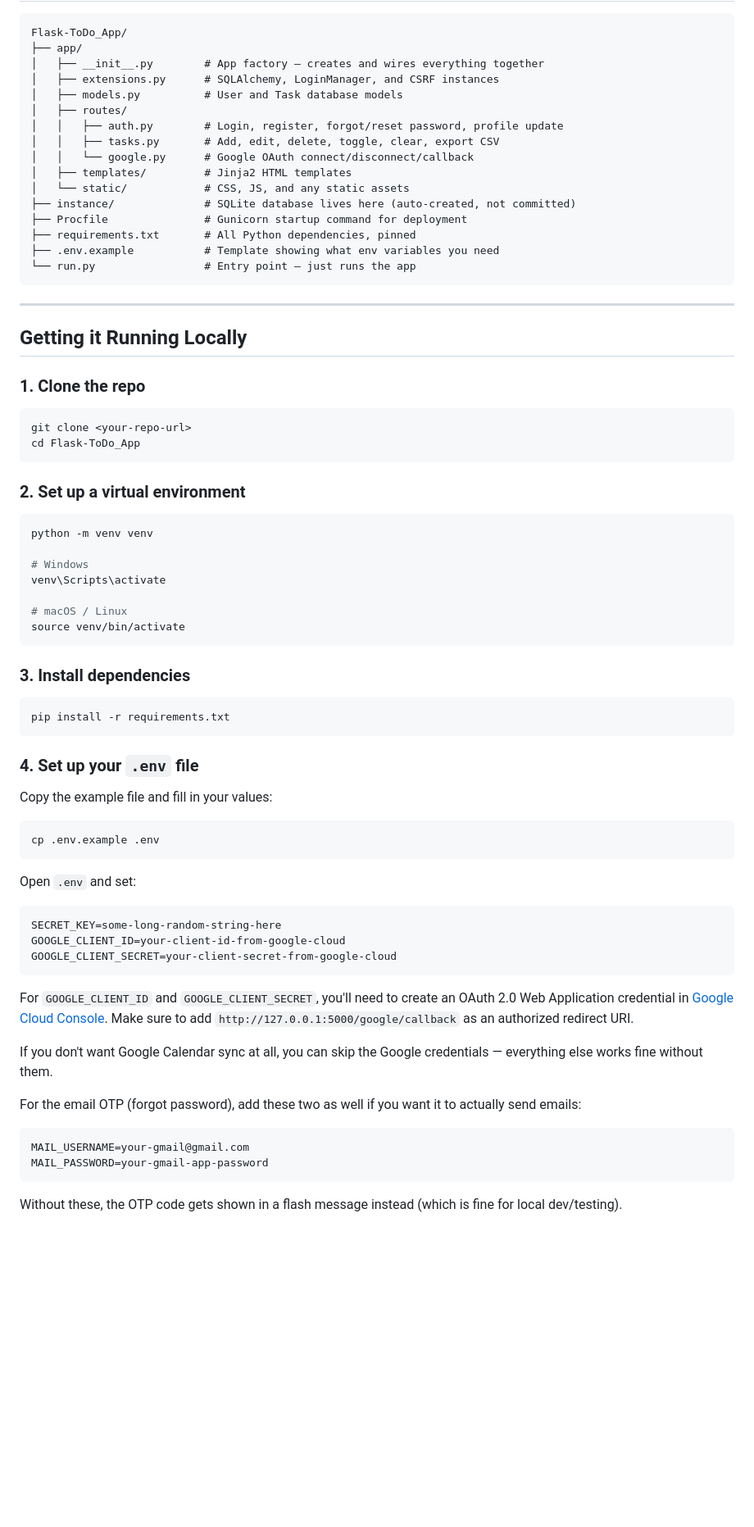
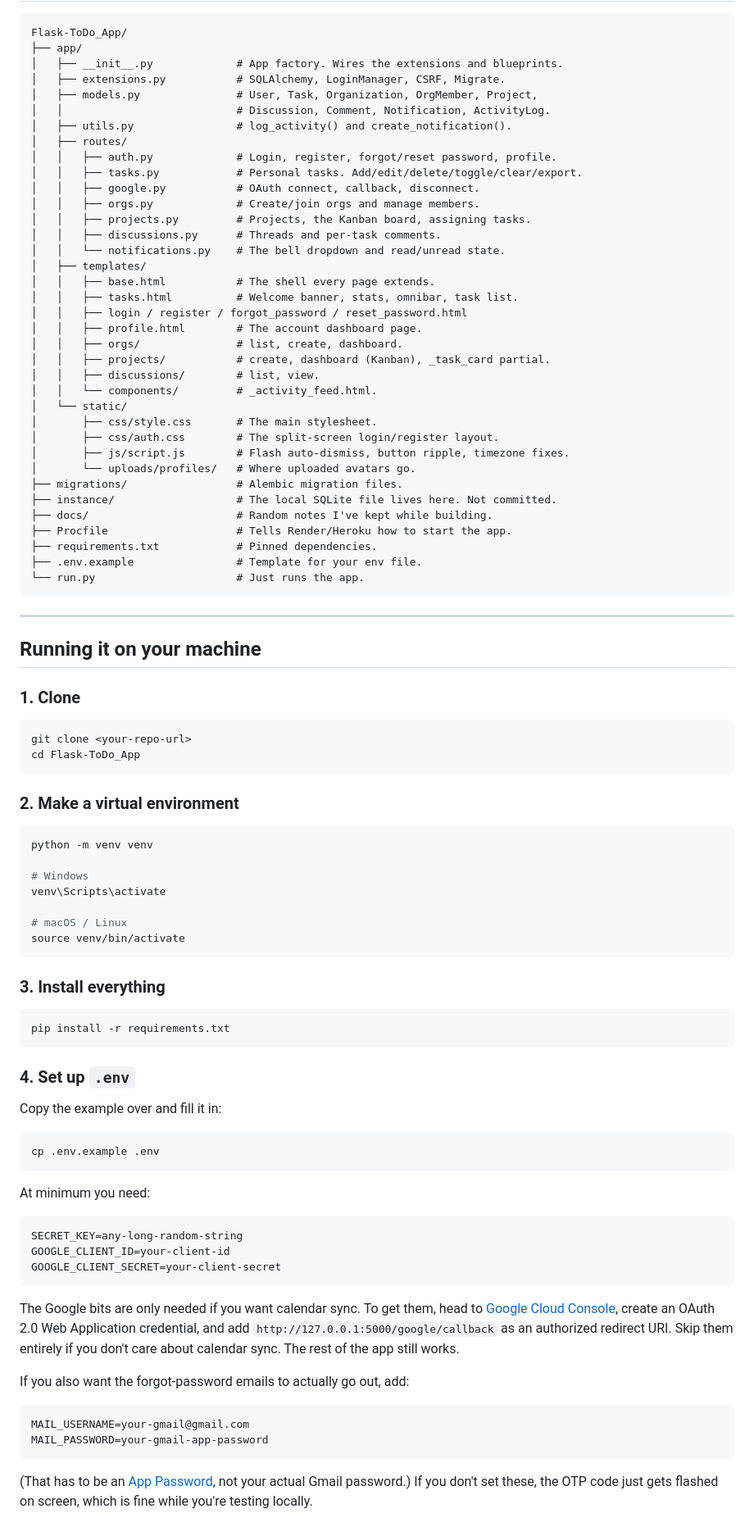
Before and after one commit to bhrigu136/hiveflow, a Markdown page: README.md, the part around one of its changes. Shown at 82% size. Drawn GitHub-style; blank space fills up the shorter version.

````diff
--- a/README.md
+++ b/README.md
@@ -39,34 +57,54 @@ At its core, it's a to-do app — but with enough features to actually be useful
 ```
 Flask-ToDo_App/
 ├── app/
-│   ├── __init__.py        # App factory — creates and wires everything together
-│   ├── extensions.py      # SQLAlchemy, LoginManager, and CSRF instances
-│   ├── models.py          # User and Task database models
+│   ├── __init__.py             # App factory. Wires the extensions and blueprints.
+│   ├── extensions.py           # SQLAlchemy, LoginManager, CSRF, Migrate.
+│   ├── models.py               # User, Task, Organization, OrgMember, Project,
+│   │                           # Discussion, Comment, Notification, ActivityLog.
+│   ├── utils.py                # log_activity() and create_notification().
 │   ├── routes/
-│   │   ├── auth.py        # Login, register, forgot/reset password, profile update
-│   │   ├── tasks.py       # Add, edit, delete, toggle, clear, export CSV
-│   │   └── google.py      # Google OAuth connect/disconnect/callback
-│   ├── templates/         # Jinja2 HTML templates
-│   └── static/            # CSS, JS, and any static assets
-├── instance/              # SQLite database lives here (auto-created, not committed)
-├── Procfile               # Gunicorn startup command for deployment
-├── requirements.txt       # All Python dependencies, pinned
-├── .env.example           # Template showing what env variables you need
-└── run.py                 # Entry point — just runs the app
+│   │   ├── auth.py             # Login, register, forgot/reset password, profile.
+│   │   ├── tasks.py            # Personal tasks. Add/edit/delete/toggle/clear/export.
+│   │   ├── google.py           # OAuth connect, callback, disconnect.
+│   │   ├── orgs.py             # Create/join orgs and manage members.
+│   │   ├── projects.py         # Projects, the Kanban board, assigning tasks.
+│   │   ├── discussions.py      # Threads and per-task comments.
+│   │   └── notifications.py    # The bell dropdown and read/unread state.
+│   ├── templates/
+│   │   ├── base.html           # The shell every page extends.
+│   │   ├── tasks.html          # Welcome banner, stats, omnibar, task list.
+│   │   ├── login / register / forgot_password / reset_password.html
+│   │   ├── profile.html        # The account dashboard page.
+│   │   ├── orgs/               # list, create, dashboard.
+│   │   ├── projects/           # create, dashboard (Kanban), _task_card partial.
+│   │   ├── discussions/        # list, view.
+│   │   └── components/         # _activity_feed.html.
+│   └── static/
+│       ├── css/style.css       # The main stylesheet.
+│       ├── css/auth.css        # The split-screen login/register layout.
+│       ├── js/script.js        # Flash auto-dismiss, button ripple, timezone fixes.
+│       └── uploads/profiles/   # Where uploaded avatars go.
+├── migrations/                 # Alembic migration files.
+├── instance/                   # The local SQLite file lives here. Not committed.
+├── docs/                       # Random notes I've kept while building.
+├── Procfile                    # Tells Render/Heroku how to start the app.
+├── requirements.txt            # Pinned dependencies.
+├── .env.example                # Template for your env file.
+└── run.py                      # Just runs the app.
 ```
 
 ---
 
-## Getting it Running Locally
+## Running it on your machine
 
-### 1. Clone the repo
+### 1. Clone
 
 ```bash
 git clone <your-repo-url>
 cd Flask-ToDo_App
 ```
 
-### 2. Set up a virtual environment
+### 2. Make a virtual environment
 
 ```bash
 python -m venv venv
@@ -78,38 +116,36 @@ venv\Scripts\activate
 source venv/bin/activate
 ```
 
-### 3. Install dependencies
+### 3. Install everything
 
 ```bash
 pip install -r requirements.txt
 ```
 
-### 4. Set up your `.env` file
+### 4. Set up `.env`
 
-Copy the example file and fill in your values:
+Copy the example over and fill it in:
 
 ```bash
 cp .env.example .env
 ```
 
-Open `.env` and set:
+At minimum you need:
 
 ```
-SECRET_KEY=some-long-random-string-here
-GOOGLE_CLIENT_ID=your-client-id-from-google-cloud
-GOOGLE_CLIENT_SECRET=your-client-secret-from-google-cloud
+SECRET_KEY=any-long-random-string
+GOOGLE_CLIENT_ID=your-client-id
+GOOGLE_CLIENT_SECRET=your-client-secret
 ```
 
-For `GOOGLE_CLIENT_ID` and `GOOGLE_CLIENT_SECRET`, you'll need to create an OAuth 2.0 Web Application credential in [Google Cloud Console](https://console.cloud.google.com). Make sure to add `http://127.0.0.1:5000/google/callback` as an authorized redirect URI.
+The Google bits are only needed if you want calendar sync. To get them, head to [Google Cloud Console](https://console.cloud.google.com), create an OAuth 2.0 Web Application credential, and add `http://127.0.0.1:5000/google/callback` as an authorized redirect URI. Skip them entirely if you don't care about calendar sync. The rest of the app still works.
 
-If you don't want Google Calendar sync at all, you can skip the Google credentials — everything else works fine without them.
-
-For the email OTP (forgot password), add these two as well if you want it to actually send emails:
+If you also want the forgot-password emails to actually go out, add:
 
 ```
 MAIL_USERNAME=your-gmail@gmail.com
 MAIL_PASSWORD=your-gmail-app-password
 ```
 
-Without these, the OTP code gets shown in a flash message instead (which is fine for local dev/testing).
+(That has to be an [App Password](https://myaccount.google.com/apppasswords), not your actual Gmail password.) If you don't set these, the OTP code just gets flashed on screen, which is fine while you're testing locally.
 
````
Also changed, not shown: other parts of README.md (+71 -57 lines).
